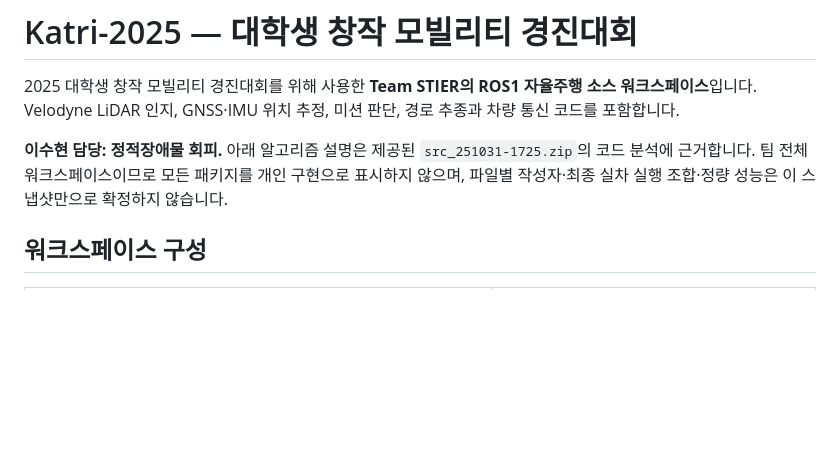
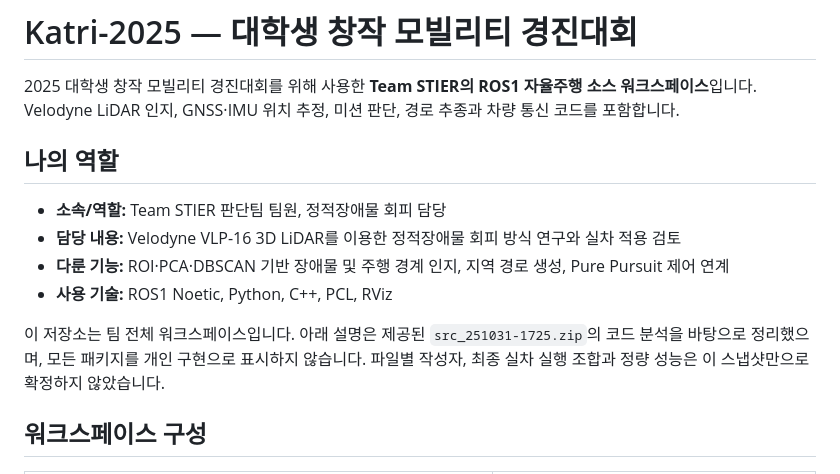
Before and after one commit to suhyeon-01004/KATRI2025-stier, a Markdown page: README.md, the part around the change. Drawn GitHub-style; blank space fills up the shorter version.

Commit message:
docs: clarify personal project contributions

```diff
--- a/README.md
+++ b/README.md
@@ -2,7 +2,14 @@
 
 2025 대학생 창작 모빌리티 경진대회를 위해 사용한 **Team STIER의 ROS1 자율주행 소스 워크스페이스**입니다. Velodyne LiDAR 인지, GNSS·IMU 위치 추정, 미션 판단, 경로 추종과 차량 통신 코드를 포함합니다.
 
-**이수현 담당: 정적장애물 회피.** 아래 알고리즘 설명은 제공된 `src_251031-1725.zip`의 코드 분석에 근거합니다. 팀 전체 워크스페이스이므로 모든 패키지를 개인 구현으로 표시하지 않으며, 파일별 작성자·최종 실차 실행 조합·정량 성능은 이 스냅샷만으로 확정하지 않습니다.
+## 나의 역할
+
+- **소속/역할:** Team STIER 판단팀 팀원, 정적장애물 회피 담당
+- **담당 내용:** Velodyne VLP-16 3D LiDAR를 이용한 정적장애물 회피 방식 연구와 실차 적용 검토
+- **다룬 기능:** ROI·PCA·DBSCAN 기반 장애물 및 주행 경계 인지, 지역 경로 생성, Pure Pursuit 제어 연계
+- **사용 기술:** ROS1 Noetic, Python, C++, PCL, RViz
+
+이 저장소는 팀 전체 워크스페이스입니다. 아래 설명은 제공된 `src_251031-1725.zip`의 코드 분석을 바탕으로 정리했으며, 모든 패키지를 개인 구현으로 표시하지 않습니다. 파일별 작성자, 최종 실차 실행 조합과 정량 성능은 이 스냅샷만으로 확정하지 않았습니다.
 
 ## 워크스페이스 구성
 
```
